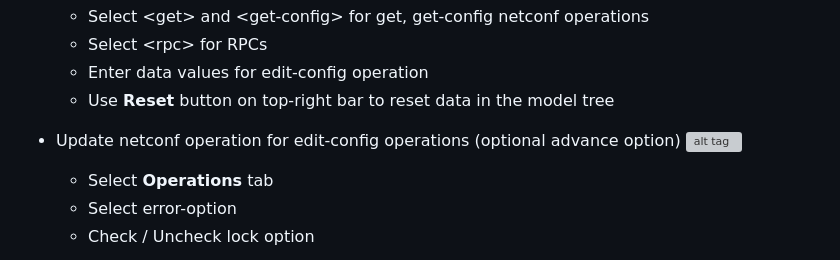
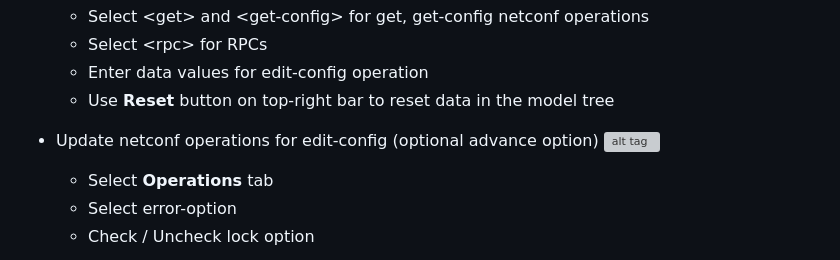
Before and after one commit to DanielesMiller/Romenics, a Markdown page: README.md, the part around the change. Drawn GitHub-style; grey boxes are pictures that could not be loaded.

```diff
--- a/README.md
+++ b/README.md
@@ -206,7 +206,7 @@ limitations under the License.
       - Enter data values for edit-config operation
       - Use **Reset** button on top-right bar to reset data in the model tree
 
-   - Update netconf operation for edit-config operations (optional advance option)
+   - Update netconf operations for edit-config (optional advance option)
     ![alt tag](https://github.com/CiscoDevNet/yang-explorer/blob/master/docs/images/netconf-operations.png)
       - Select **Operations** tab
       - Select error-option
```
